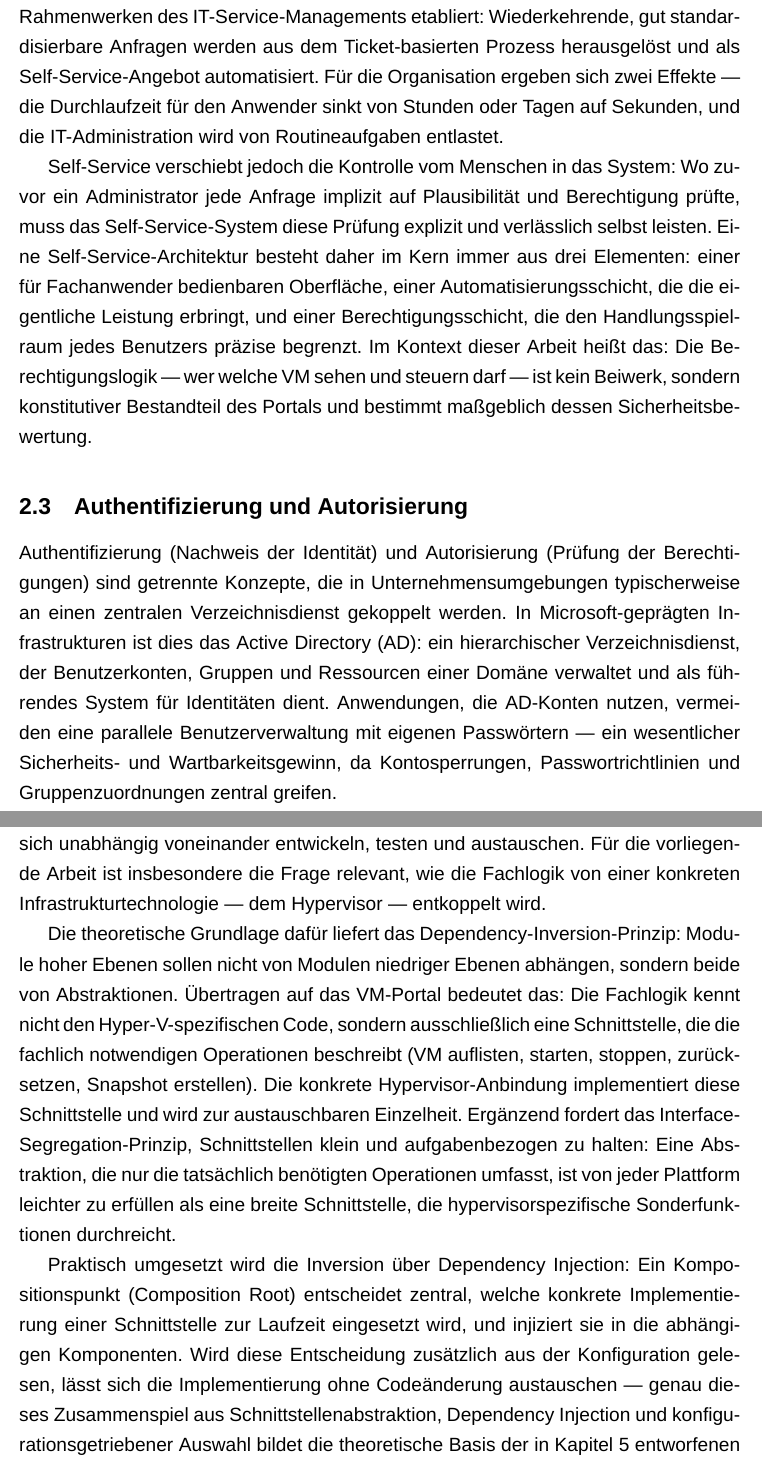
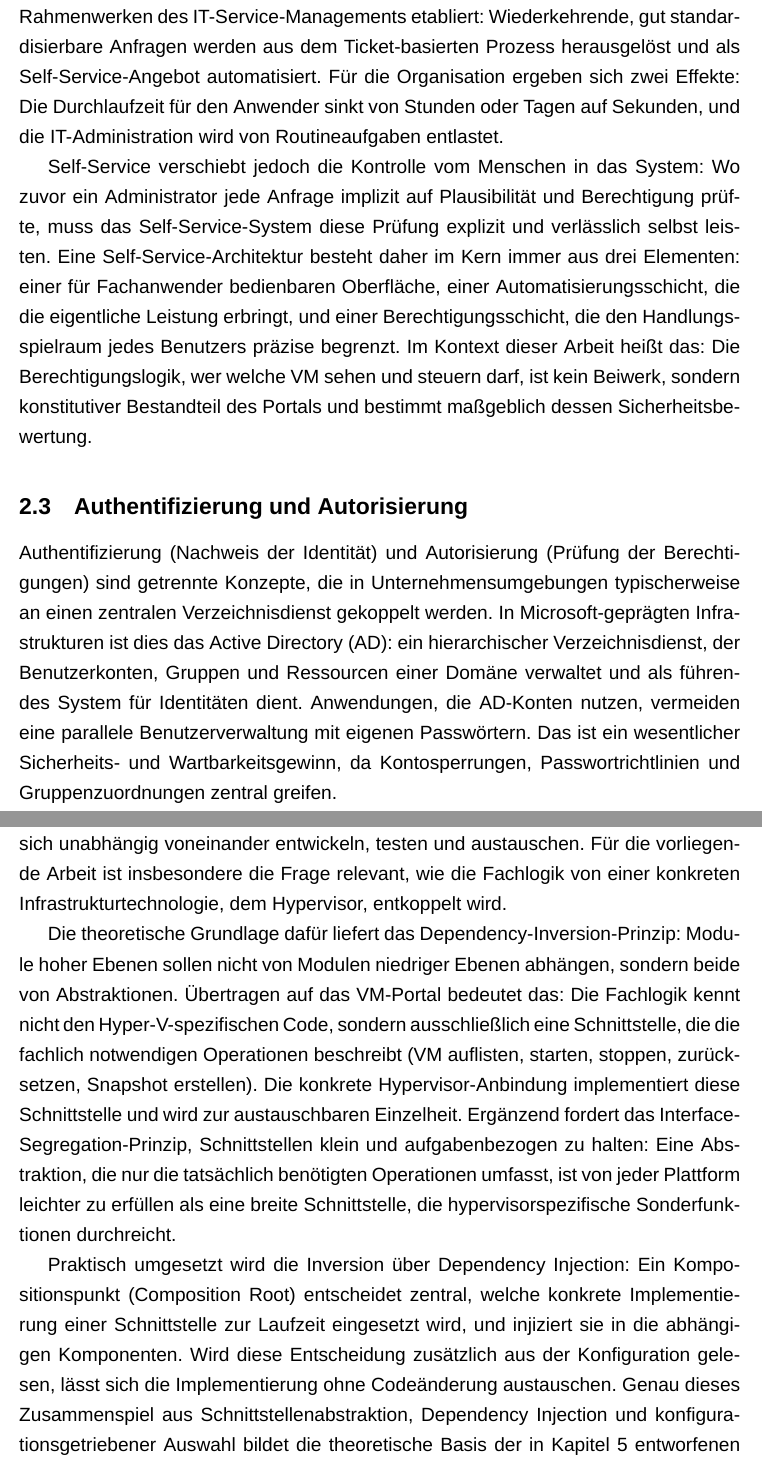
Before and after one commit to mikaildhbw/vm-portal, a LaTeX thesis (thesis/bachelorarbeit.tex): two parts of pages 13 and 15 of 45, joined at a grey line, cut so that both start at the same text. Compiled offline with XeLaTeX; a missing font is replaced by an installed copy or a similar font.

Commit message:
style: Kapitel 2 an Studienarbeit-Stil angepasst

```diff
--- a/thesis/bachelorarbeit.tex
+++ b/thesis/bachelorarbeit.tex
@@ -293,11 +293,11 @@ Als Vergleichsplattform für die Plattformunabhängigkeitsbetrachtung dient Prox
 
 \subsection{Self-Service-Architekturen in Unternehmens-IT}
 
-Unter IT-Self-Service versteht man die Bereitstellung von IT-Leistungen über eine Oberfläche, mit der Endanwender definierte Aufgaben eigenständig ausführen, die andernfalls ein manuelles Eingreifen der IT-Abteilung erfordern würden. Der Ansatz ist in Rahmenwerken des IT-Service-Managements etabliert: Wiederkehrende, gut standardisierbare Anfragen werden aus dem Ticket-basierten Prozess herausgelöst und als Self-Service-Angebot automatisiert. Für die Organisation ergeben sich zwei Effekte — die Durchlaufzeit für den Anwender sinkt von Stunden oder Tagen auf Sekunden, und die IT-Administration wird von Routineaufgaben entlastet.
+Unter IT-Self-Service versteht man die Bereitstellung von IT-Leistungen über eine Oberfläche, mit der Endanwender definierte Aufgaben eigenständig ausführen, die andernfalls ein manuelles Eingreifen der IT-Abteilung erfordern würden. Der Ansatz ist in Rahmenwerken des IT-Service-Managements etabliert: Wiederkehrende, gut standardisierbare Anfragen werden aus dem Ticket-basierten Prozess herausgelöst und als Self-Service-Angebot automatisiert. Für die Organisation ergeben sich zwei Effekte: Die Durchlaufzeit für den Anwender sinkt von Stunden oder Tagen auf Sekunden, und die IT-Administration wird von Routineaufgaben entlastet.
 
-Self-Service verschiebt jedoch die Kontrolle vom Menschen in das System: Wo zuvor ein Administrator jede Anfrage implizit auf Plausibilität und Berechtigung prüfte, muss das Self-Service-System diese Prüfung explizit und verlässlich selbst leisten. Eine Self-Service-Architektur besteht daher im Kern immer aus drei Elementen: einer für Fachanwender bedienbaren Oberfläche, einer Automatisierungsschicht, die die eigentliche Leistung erbringt, und einer Berechtigungsschicht, die den Handlungsspielraum jedes Benutzers präzise begrenzt. Im Kontext dieser Arbeit heißt das: Die Berechtigungslogik — wer welche VM sehen und steuern darf — ist kein Beiwerk, sondern konstitutiver Bestandteil des Portals und bestimmt maßgeblich dessen Sicherheitsbewertung.
+Self-Service verschiebt jedoch die Kontrolle vom Menschen in das System: Wo zuvor ein Administrator jede Anfrage implizit auf Plausibilität und Berechtigung prüfte, muss das Self-Service-System diese Prüfung explizit und verlässlich selbst leisten. Eine Self-Service-Architektur besteht daher im Kern immer aus drei Elementen: einer für Fachanwender bedienbaren Oberfläche, einer Automatisierungsschicht, die die eigentliche Leistung erbringt, und einer Berechtigungsschicht, die den Handlungsspielraum jedes Benutzers präzise begrenzt. Im Kontext dieser Arbeit heißt das: Die Berechtigungslogik, wer welche VM sehen und steuern darf, ist kein Beiwerk, sondern konstitutiver Bestandteil des Portals und bestimmt maßgeblich dessen Sicherheitsbewertung.
 
 \subsection{Authentifizierung und Autorisierung}
 
-Authentifizierung (Nachweis der Identität) und Autorisierung (Prüfung der Berechtigungen) sind getrennte Konzepte, die in Unternehmensumgebungen typischerweise an einen zentralen Verzeichnisdienst gekoppelt werden. In Microsoft-geprägten Infrastrukturen ist dies das Active Directory (AD): ein hierarchischer Verzeichnisdienst, der Benutzerkonten, Gruppen und Ressourcen einer Domäne verwaltet und als führendes System für Identitäten dient. Anwendungen, die AD-Konten nutzen, vermeiden eine parallele Benutzerverwaltung mit eigenen Passwörtern — ein wesentlicher Sicherheits- und Wartbarkeitsgewinn, da Kontosperrungen, Passwortrichtlinien und Gruppenzuordnungen zentral greifen.
+Authentifizierung (Nachweis der Identität) und Autorisierung (Prüfung der Berechtigungen) sind getrennte Konzepte, die in Unternehmensumgebungen typischerweise an einen zentralen Verzeichnisdienst gekoppelt werden. In Microsoft-geprägten Infrastrukturen ist dies das Active Directory (AD): ein hierarchischer Verzeichnisdienst, der Benutzerkonten, Gruppen und Ressourcen einer Domäne verwaltet und als führendes System für Identitäten dient. Anwendungen, die AD-Konten nutzen, vermeiden eine parallele Benutzerverwaltung mit eigenen Passwörtern. Das ist ein wesentlicher Sicherheits- und Wartbarkeitsgewinn, da Kontosperrungen, Passwortrichtlinien und Gruppenzuordnungen zentral greifen.
 
@@ -315,11 +315,11 @@ Einen übergeordneten Ordnungsrahmen liefern die Veröffentlichungen des Open We
 
 \subsection{Schichtenarchitekturen und Abstraktionsprinzipien}
 
-Schichtenarchitekturen strukturieren ein Softwaresystem in übereinanderliegende Ebenen mit klar definierten Verantwortlichkeiten, bei denen jede Schicht nur die Dienste der darunterliegenden nutzt. Der Gewinn liegt in der Trennung der Belange (Separation of Concerns): Präsentation, Schnittstelle, Fachlogik und Infrastrukturzugriff lassen sich unabhängig voneinander entwickeln, testen und austauschen. Für die vorliegende Arbeit ist insbesondere die Frage relevant, wie die Fachlogik von einer konkreten Infrastrukturtechnologie — dem Hypervisor — entkoppelt wird.
+Schichtenarchitekturen strukturieren ein Softwaresystem in übereinanderliegende Ebenen mit klar definierten Verantwortlichkeiten, bei denen jede Schicht nur die Dienste der darunterliegenden nutzt. Der Gewinn liegt in der Trennung der Belange (Separation of Concerns): Präsentation, Schnittstelle, Fachlogik und Infrastrukturzugriff lassen sich unabhängig voneinander entwickeln, testen und austauschen. Für die vorliegende Arbeit ist insbesondere die Frage relevant, wie die Fachlogik von einer konkreten Infrastrukturtechnologie, dem Hypervisor, entkoppelt wird.
 
 Die theoretische Grundlage dafür liefert das Dependency-Inversion-Prinzip: Module hoher Ebenen sollen nicht von Modulen niedriger Ebenen abhängen, sondern beide von Abstraktionen. Übertragen auf das VM-Portal bedeutet das: Die Fachlogik kennt nicht den Hyper-V-spezifischen Code, sondern ausschließlich eine Schnittstelle, die die fachlich notwendigen Operationen beschreibt (VM auflisten, starten, stoppen, zurücksetzen, Snapshot erstellen). Die konkrete Hypervisor-Anbindung implementiert diese Schnittstelle und wird zur austauschbaren Einzelheit. Ergänzend fordert das Interface-Segregation-Prinzip, Schnittstellen klein und aufgabenbezogen zu halten: Eine Abstraktion, die nur die tatsächlich benötigten Operationen umfasst, ist von jeder Plattform leichter zu erfüllen als eine breite Schnittstelle, die hypervisorspezifische Sonderfunktionen durchreicht.
 
-Praktisch umgesetzt wird die Inversion über Dependency Injection: Ein Kompositionspunkt (Composition Root) entscheidet zentral, welche konkrete Implementierung einer Schnittstelle zur Laufzeit eingesetzt wird, und injiziert sie in die abhängigen Komponenten. Wird diese Entscheidung zusätzlich aus der Konfiguration gelesen, lässt sich die Implementierung ohne Codeänderung austauschen — genau dieses Zusammenspiel aus Schnittstellenabstraktion, Dependency Injection und konfigurationsgetriebener Auswahl bildet die theoretische Basis der in Kapitel~5 entworfenen Hypervisor-Abstraktion \texttt{IVirtualizationProvider}.
+Praktisch umgesetzt wird die Inversion über Dependency Injection: Ein Kompositionspunkt (Composition Root) entscheidet zentral, welche konkrete Implementierung einer Schnittstelle zur Laufzeit eingesetzt wird, und injiziert sie in die abhängigen Komponenten. Wird diese Entscheidung zusätzlich aus der Konfiguration gelesen, lässt sich die Implementierung ohne Codeänderung austauschen. Genau dieses Zusammenspiel aus Schnittstellenabstraktion, Dependency Injection und konfigurationsgetriebener Auswahl bildet die theoretische Basis der in Kapitel~5 entworfenen Hypervisor-Abstraktion \texttt{IVirtualizationProvider}.
 
 \newpage
 % ================================
```
Also changed, not shown: thesis/bachelorarbeit.tex (14 more changed lines).
